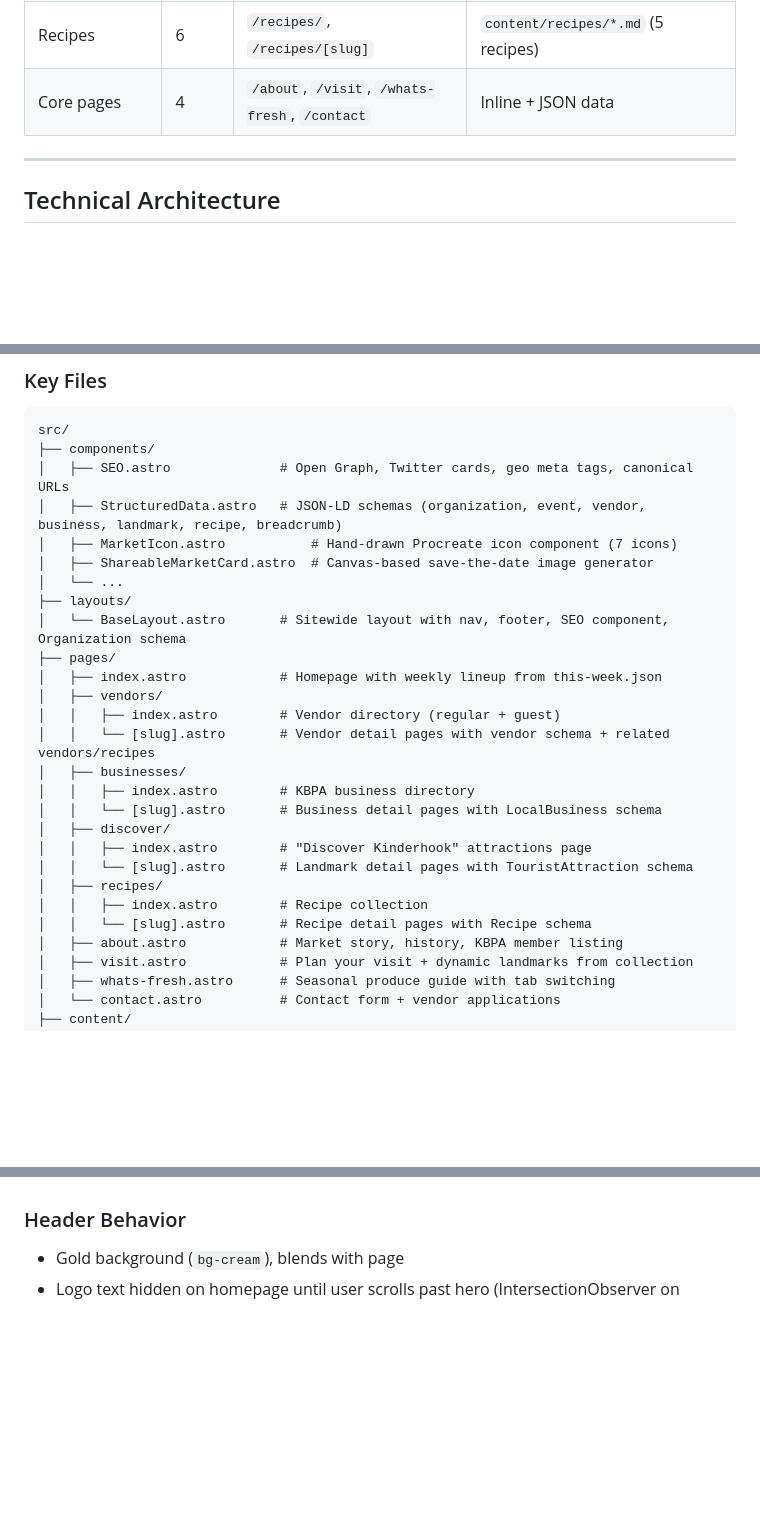
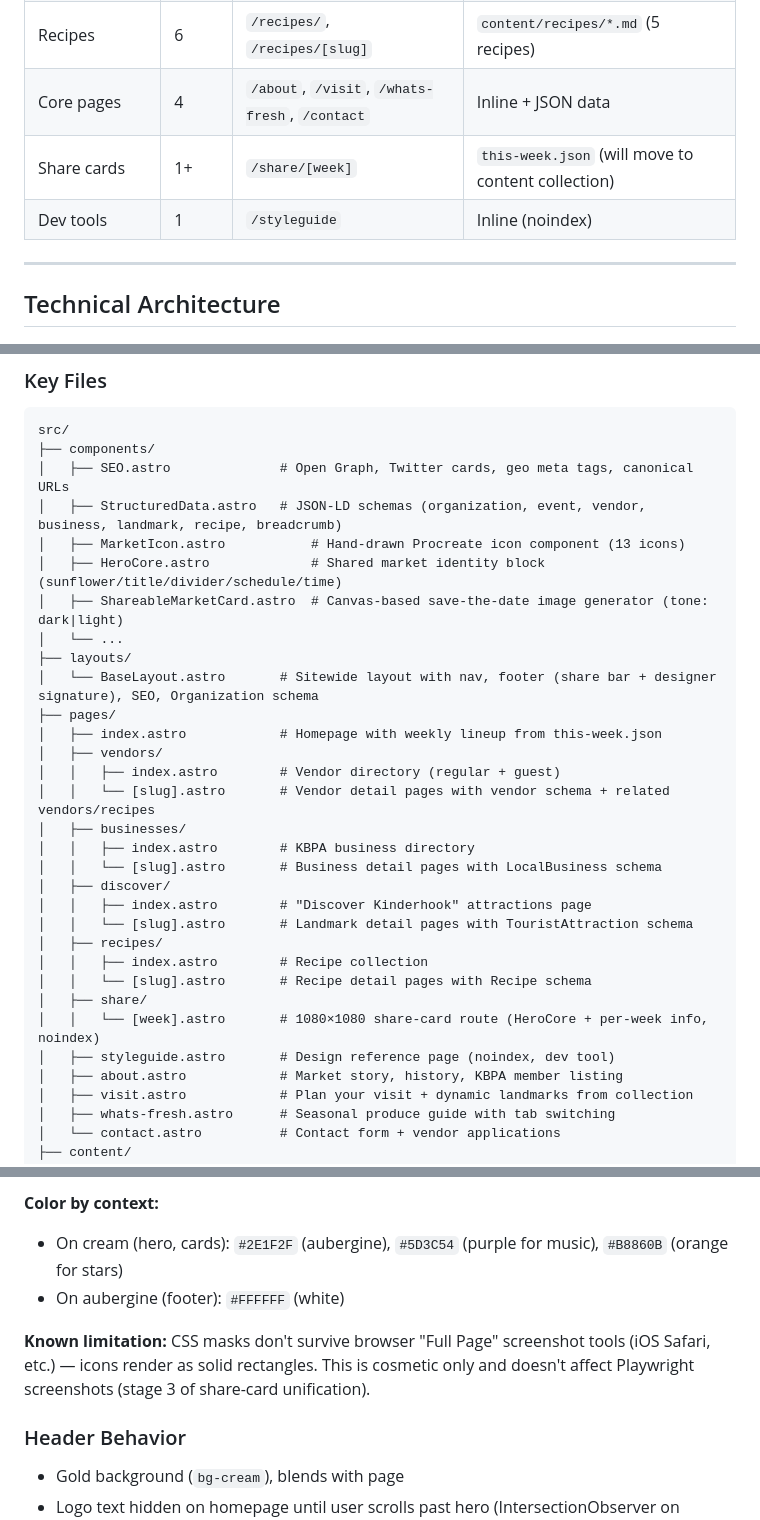
Before and after one commit to harmonicsystems/market, a Markdown page: CLAUDE.md, 3 parts joined by grey strips. Rendered like a GitHub page; blank space fills up the shorter version.

```diff
--- a/CLAUDE.md
+++ b/CLAUDE.md
@@ -22,6 +22,8 @@ A modern, community-centered website for the Kinderhook Farmers' Market in Kinde
 | Discover Kinderhook | 9 | `/discover/`, `/discover/[slug]` | `content/landmarks/*.md` (8 landmarks) |
 | Recipes | 6 | `/recipes/`, `/recipes/[slug]` | `content/recipes/*.md` (5 recipes) |
 | Core pages | 4 | `/about`, `/visit`, `/whats-fresh`, `/contact` | Inline + JSON data |
+| Share cards | 1+ | `/share/[week]` | `this-week.json` (will move to content collection) |
+| Dev tools | 1 | `/styleguide` | Inline (noindex) |
 
 ---
 
@@ -43,11 +45,12 @@ src/
 ├── components/
 │   ├── SEO.astro              # Open Graph, Twitter cards, geo meta tags, canonical URLs
 │   ├── StructuredData.astro   # JSON-LD schemas (organization, event, vendor, business, landmark, recipe, breadcrumb)
-│   ├── MarketIcon.astro           # Hand-drawn Procreate icon component (7 icons)
-│   ├── ShareableMarketCard.astro  # Canvas-based save-the-date image generator
+│   ├── MarketIcon.astro           # Hand-drawn Procreate icon component (13 icons)
+│   ├── HeroCore.astro             # Shared market identity block (sunflower/title/divider/schedule/time)
+│   ├── ShareableMarketCard.astro  # Canvas-based save-the-date image generator (tone: dark|light)
 │   └── ...
 ├── layouts/
-│   └── BaseLayout.astro       # Sitewide layout with nav, footer, SEO component, Organization schema
+│   └── BaseLayout.astro       # Sitewide layout with nav, footer (share bar + designer signature), SEO, Organization schema
 ├── pages/
 │   ├── index.astro            # Homepage with weekly lineup from this-week.json
 │   ├── vendors/
@@ -62,6 +65,9 @@ src/
 │   ├── recipes/
 │   │   ├── index.astro        # Recipe collection
 │   │   └── [slug].astro       # Recipe detail pages with Recipe schema
+│   ├── share/
+│   │   └── [week].astro       # 1080×1080 share-card route (HeroCore + per-week info, noindex)
+│   ├── styleguide.astro       # Design reference page (noindex, dev tool)
 │   ├── about.astro            # Market story, history, KBPA member listing
 │   ├── visit.astro            # Plan your visit + dynamic landmarks from collection
 │   ├── whats-fresh.astro      # Seasonal produce guide with tab switching
@@ -178,3 +222,8 @@ Rendered via `MarketIcon.astro` component with short name props (e.g., `<MarketI
+**Color by context:**
+- On cream (hero, cards): `#2E1F2F` (aubergine), `#5D3C54` (purple for music), `#B8860B` (orange for stars)
+- On aubergine (footer): `#FFFFFF` (white)
+
+**Known limitation:** CSS masks don't survive browser "Full Page" screenshot tools (iOS Safari, etc.) — icons render as solid rectangles. This is cosmetic only and doesn't affect Playwright screenshots (stage 3 of share-card unification).
 
 ### Header Behavior
 - Gold background (`bg-cream`), blends with page
```
Also changed, not shown: other parts of CLAUDE.md (+73 -6 lines).
